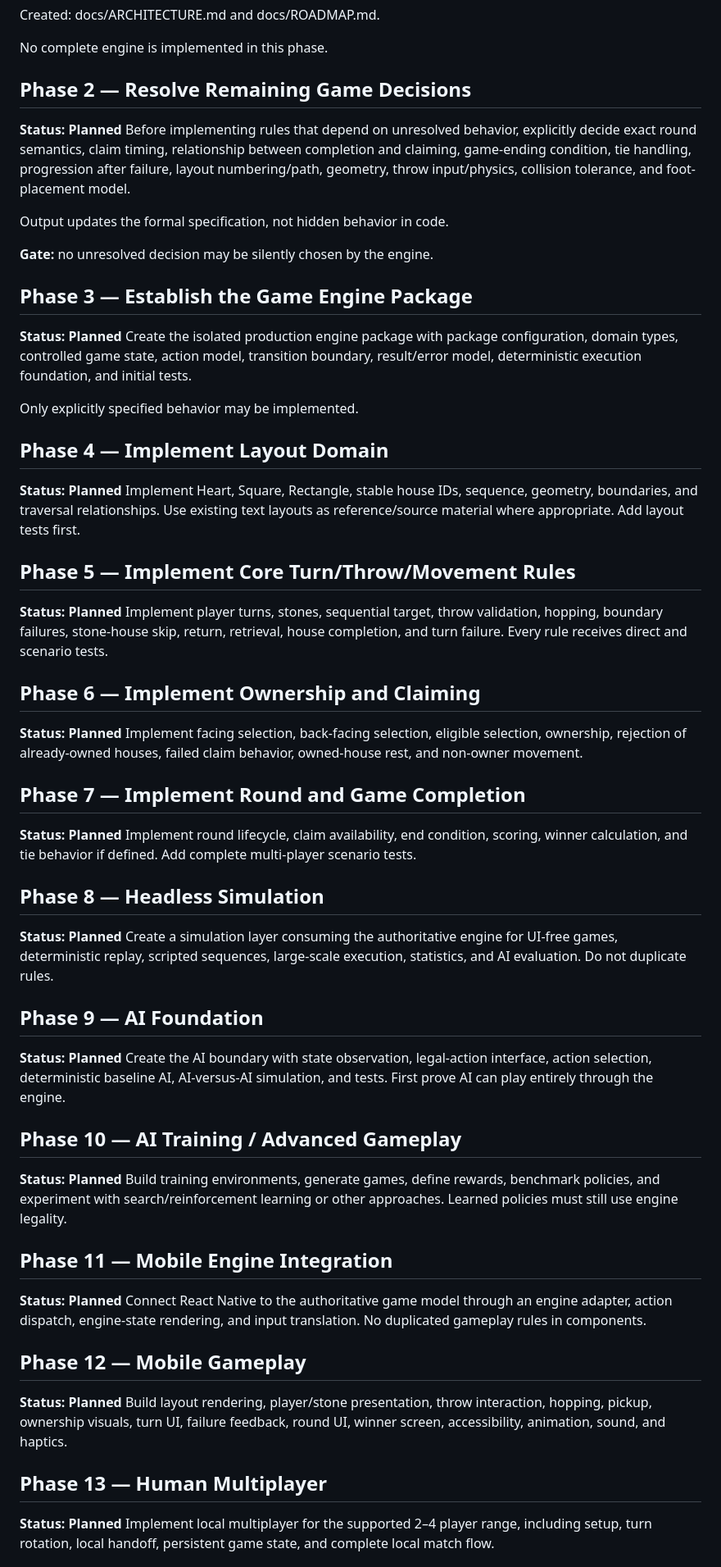
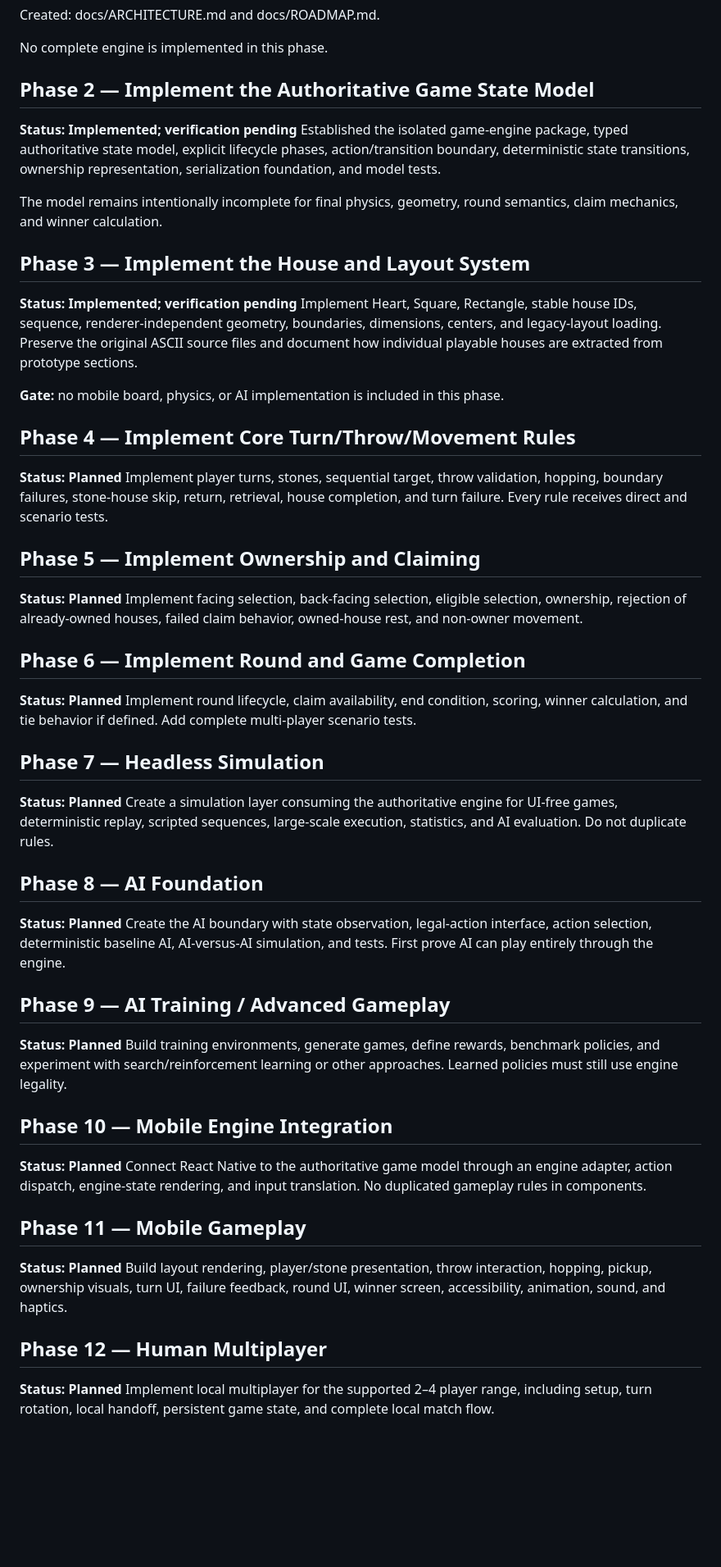
Before and after one commit to codesmith-abba/Jump-Up, a Markdown page: docs/ROADMAP.md, the part around one of its changes. Shown at 82% size. Drawn GitHub-style; blank space fills up the shorter version.

Commit message:
Phase 3: align roadmap with authoritative layout implementation

```diff
--- a/docs/ROADMAP.md
+++ b/docs/ROADMAP.md
@@ -24,57 +24,51 @@ Created: docs/ARCHITECTURE.md and docs/ROADMAP.md.
 
 No complete engine is implemented in this phase.
 
-## Phase 2 — Resolve Remaining Game Decisions
-**Status: Planned**
-Before implementing rules that depend on unresolved behavior, explicitly decide exact round semantics, claim timing, relationship between completion and claiming, game-ending condition, tie handling, progression after failure, layout numbering/path, geometry, throw input/physics, collision tolerance, and foot-placement model.
+## Phase 2 — Implement the Authoritative Game State Model
+**Status: Implemented; verification pending**
+Established the isolated game-engine package, typed authoritative state model, explicit lifecycle phases, action/transition boundary, deterministic state transitions, ownership representation, serialization foundation, and model tests.
 
-Output updates the formal specification, not hidden behavior in code.
+The model remains intentionally incomplete for final physics, geometry, round semantics, claim mechanics, and winner calculation.
 
-**Gate:** no unresolved decision may be silently chosen by the engine.
+## Phase 3 — Implement the House and Layout System
+**Status: Implemented; verification pending**
+Implement Heart, Square, Rectangle, stable house IDs, sequence, renderer-independent geometry, boundaries, dimensions, centers, and legacy-layout loading. Preserve the original ASCII source files and document how individual playable houses are extracted from prototype sections.
 
-## Phase 3 — Establish the Game Engine Package
-**Status: Planned**
-Create the isolated production engine package with package configuration, domain types, controlled game state, action model, transition boundary, result/error model, deterministic execution foundation, and initial tests.
+**Gate:** no mobile board, physics, or AI implementation is included in this phase.
 
-Only explicitly specified behavior may be implemented.
-
-## Phase 4 — Implement Layout Domain
-**Status: Planned**
-Implement Heart, Square, Rectangle, stable house IDs, sequence, geometry, boundaries, and traversal relationships. Use existing text layouts as reference/source material where appropriate. Add layout tests first.
-
-## Phase 5 — Implement Core Turn/Throw/Movement Rules
+## Phase 4 — Implement Core Turn/Throw/Movement Rules
 **Status: Planned**
 Implement player turns, stones, sequential target, throw validation, hopping, boundary failures, stone-house skip, return, retrieval, house completion, and turn failure. Every rule receives direct and scenario tests.
 
-## Phase 6 — Implement Ownership and Claiming
+## Phase 5 — Implement Ownership and Claiming
 **Status: Planned**
 Implement facing selection, back-facing selection, eligible selection, ownership, rejection of already-owned houses, failed claim behavior, owned-house rest, and non-owner movement.
 
-## Phase 7 — Implement Round and Game Completion
+## Phase 6 — Implement Round and Game Completion
 **Status: Planned**
 Implement round lifecycle, claim availability, end condition, scoring, winner calculation, and tie behavior if defined. Add complete multi-player scenario tests.
 
-## Phase 8 — Headless Simulation
+## Phase 7 — Headless Simulation
 **Status: Planned**
 Create a simulation layer consuming the authoritative engine for UI-free games, deterministic replay, scripted sequences, large-scale execution, statistics, and AI evaluation. Do not duplicate rules.
 
-## Phase 9 — AI Foundation
+## Phase 8 — AI Foundation
 **Status: Planned**
 Create the AI boundary with state observation, legal-action interface, action selection, deterministic baseline AI, AI-versus-AI simulation, and tests. First prove AI can play entirely through the engine.
 
-## Phase 10 — AI Training / Advanced Gameplay
+## Phase 9 — AI Training / Advanced Gameplay
 **Status: Planned**
 Build training environments, generate games, define rewards, benchmark policies, and experiment with search/reinforcement learning or other approaches. Learned policies must still use engine legality.
 
-## Phase 11 — Mobile Engine Integration
+## Phase 10 — Mobile Engine Integration
 **Status: Planned**
 Connect React Native to the authoritative game model through an engine adapter, action dispatch, engine-state rendering, and input translation. No duplicated gameplay rules in components.
 
-## Phase 12 — Mobile Gameplay
+## Phase 11 — Mobile Gameplay
 **Status: Planned**
 Build layout rendering, player/stone presentation, throw interaction, hopping, pickup, ownership visuals, turn UI, failure feedback, round UI, winner screen, accessibility, animation, sound, and haptics.
 
-## Phase 13 — Human Multiplayer
+## Phase 12 — Human Multiplayer
 **Status: Planned**
 Implement local multiplayer for the supported 2–4 player range, including setup, turn rotation, local handoff, persistent game state, and complete local match flow.
 
```
Also changed, not shown: other parts of docs/ROADMAP.md (+23 -24 lines).
